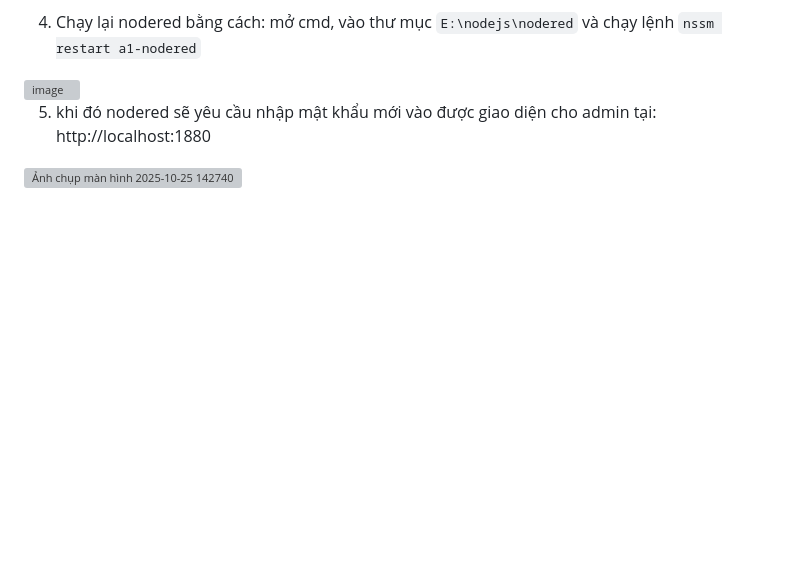
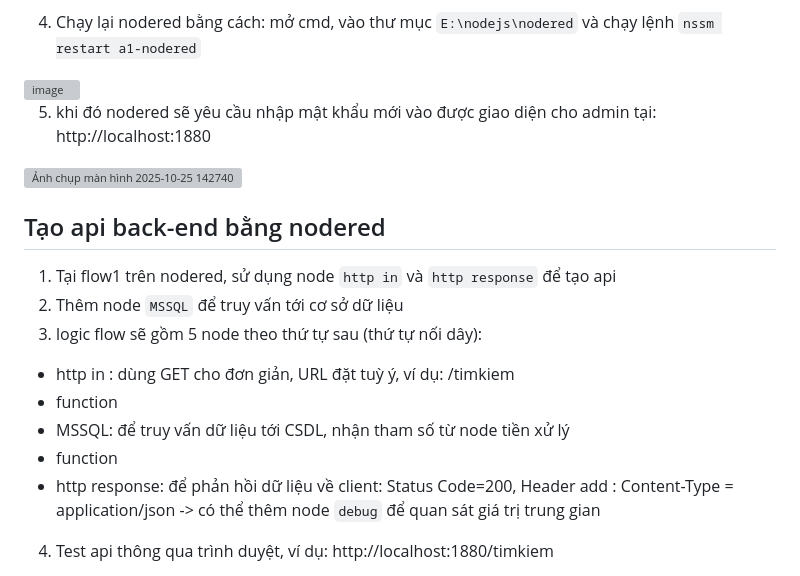
Before and after one commit to Tuanha0302/Lap_trinh_web, a Markdown page: README.md, the part around the change. GitHub-like rendering; blank space fills up the shorter version; grey boxes are pictures that could not be loaded.

```diff
--- a/README.md
+++ b/README.md
@@ -104,3 +104,15 @@
 
 5. khi đó nodered sẽ yêu cầu nhập mật khẩu mới vào được giao diện cho admin tại: http://localhost:1880
 <img width="1865" height="876" alt="Ảnh chụp màn hình 2025-10-25 142740" src="https://github.com/user-attachments/assets/3ed19b23-d7d4-4d2d-8796-0ad5a8c2a71c" />
+
+## Tạo api back-end bằng nodered
+1. Tại flow1 trên nodered, sử dụng node `http in` và `http response` để tạo api
+2. Thêm node `MSSQL` để truy vấn tới cơ sở dữ liệu
+3. logic flow sẽ gồm 5 node theo thứ tự sau (thứ tự nối dây):
+- http in  : dùng GET cho đơn giản, URL đặt tuỳ ý, ví dụ: /timkiem
+- function
+- MSSQL: để truy vấn dữ liệu tới CSDL, nhận tham số từ node tiền xử lý
+- function
+- http response: để phản hồi dữ liệu về client: Status Code=200, Header add : Content-Type = application/json
+-> có thể thêm node `debug` để quan sát giá trị trung gian
+4. Test api thông qua trình duyệt, ví dụ: http://localhost:1880/timkiem
```
